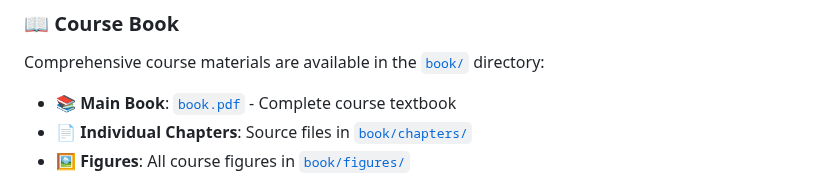
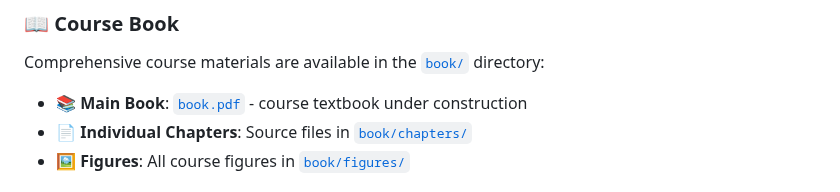
Before and after one commit to cam1681/CS25_Large_Foundation_model, a Markdown page: README.md, the part around the change. Drawn GitHub-style.

Commit message:
fix bugs

```diff
--- a/README.md
+++ b/README.md
@@ -46,7 +46,7 @@ All lecture slides are available in the [`lectures/`](lectures/) directory:
 
 Comprehensive course materials are available in the [`book/`](book/) directory:
 
-- **📚 Main Book**: [`book.pdf`](book/compiled_pdfs/book.pdf) - Complete course textbook
+- **📚 Main Book**: [`book.pdf`](book/compiled_pdfs/book.pdf) - course textbook under construction
 - **📄 Individual Chapters**: Source files in [`book/chapters/`](book/chapters/)
 - **🖼️ Figures**: All course figures in [`book/figures/`](book/figures/)
 
```
